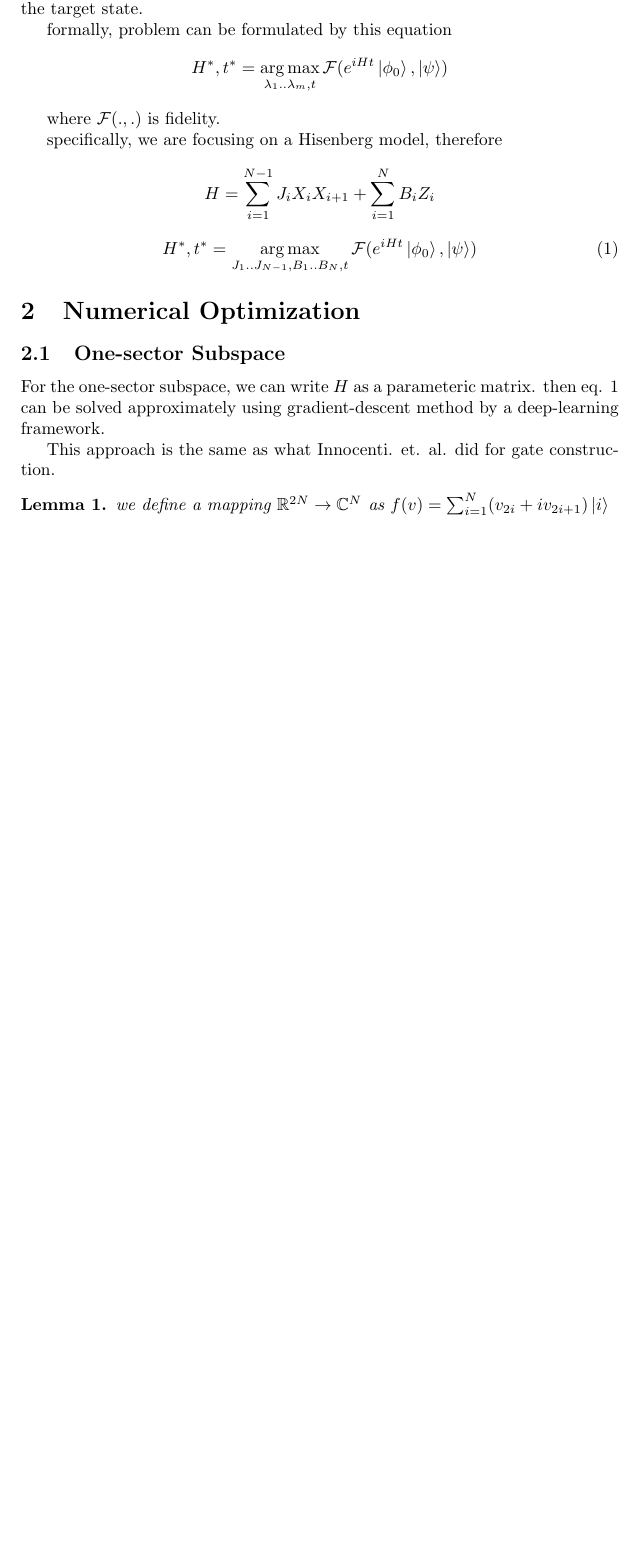
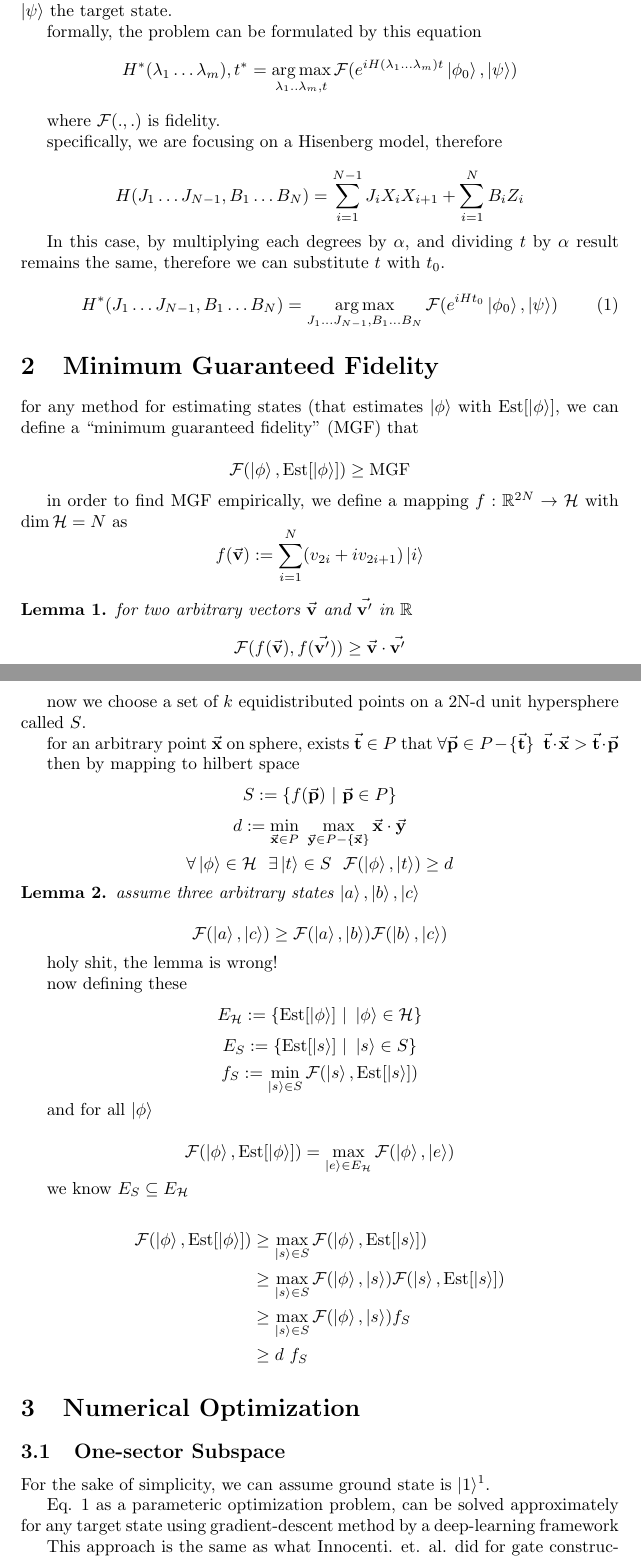
Before and after one commit to sesajad/quantum-state-construction, a LaTeX document (report/report_3.tex): part of page 1 of 2 before the commit and two parts of pages 1 and 2 of 3 after it, the two joined at a grey line, cut so that both start at the same text, the shorter picture padded with empty space. Compiled offline with pdfLaTeX.

```diff
--- a/report/report_3.tex
+++ b/report/report_3.tex
@@ -1,12 +1,16 @@
 \documentclass{article}
+\usepackage{comment}
+
 \usepackage{graphicx}
+\usepackage{float}
 \usepackage{caption}
-\usepackage{float}
+
+%\usepackage{amsmath}
 \usepackage[arrowdel]{physics}
-\usepackage{amsmath}
 \usepackage{amsfonts}
 \usepackage{amsthm}
 \DeclareMathOperator*{\argmax}{arg\,max}
+\DeclareMathOperator*{\est}{Est}
 \def\ind{\hspace{\parindent}}
 \title{Brief Report}
 \author{Amirreza Negari, Amirhossein Estiri, Sajad Kahani}
@@ -16,25 +20,80 @@
 \maketitle
 
 \section{Optimization Problem}
-let ${\lambda_1..\lambda_m}$ be set of free degrees of Hamiltonian, $\ket{\phi_0}$ the ground state and $\ket{\psi}$ the target state.
+let ${\lambda_1\dots\lambda_m}$ be set of free degrees of Hamiltonian, $\ket{\phi_0}$ the ground state and $\ket{\psi}$ the target state.
 
-formally, problem can be formulated by this equation
-\[ H^*, t^* = \argmax_{\lambda_1..\lambda_m, t} \mathcal{F}(e^{iHt} \ket{\phi_0}, \ket{\psi}) \]
+formally, the problem can be formulated by this equation
+\[ H^*(\lambda_1\dots\lambda_m), t^* = \argmax_{\lambda_1..\lambda_m, t} \mathcal{F}(e^{iH(\lambda_1\dots\lambda_m)t} \ket{\phi_0}, \ket{\psi}) \]
 
 where $\mathcal{F}(., .)$ is fidelity.
 
 specifically, we are focusing on a Hisenberg model, therefore
 
-\[ H = \sum_{i=1}^{N-1} J_i X_i X_{i+1} + \sum_{i=1}^N B_i Z_i\]
+\[ H(J_1\dots J_{N-1}, B_1\dots B_N) = \sum_{i=1}^{N-1} J_i X_i X_{i+1} + \sum_{i=1}^N B_i Z_i\]
+
+In this case, by multiplying each degrees by $\alpha$, and dividing $t$ by $\alpha$ result remains the same, therefore we can substitute $t$ with $t_0$.
 
 \begin{equation}
 \label{eq:opt}
-H^*, t^* = \argmax_{J_1..J_{N-1}, B_1..B_N, t} \mathcal{F}(e^{iHt} \ket{\phi_0}, \ket{\psi})
+H^*(J_1\dots J_{N-1}, B_1\dots B_N) = \argmax_{J_1\dots J_{N-1}, B_1\dots B_N} \mathcal{F}(e^{iHt_0} \ket{\phi_0}, \ket{\psi})
 \end{equation}
+
+
+\section{Minimum Guaranteed Fidelity}
+
+for any method for estimating states (that estimates $\ket{\phi}$ with $\est[\ket{\phi}]$, we can define a ``minimum guaranteed fidelity" (MGF) that
+
+\[ \mathcal{F}(\ket{\phi}, \est[\ket{\phi}]) \ge \text{MGF} \]
+
+in order to find MGF empirically,
+we define a mapping $f: \mathbb{R}^{2N} \rightarrow \mathcal{H}$ with $\dim \mathcal{H} = N$ as
+\[ f(\va{v}) := \sum_{i=1}^N (v_{2i} + iv_{2i+1}) \ket{i}\]
+
+\newtheorem{lemma}{Lemma}
+\begin{lemma}
+for two arbitrary vectors $\va{v}$ and $\va{v'}$ in $\mathbb{R}$
+\[ \mathcal{F}(f(\va{v}), f(\va{v'})) \ge \va{v}\cdot\va{v'} \]
+\end{lemma}
+
+now we choose a set of $k$ equidistributed points on a 2N-d unit hypersphere called $S$.
+
+for an arbitrary point $\va{x}$ on sphere, exists $\va{t} \in P$ that $\forall \va{p} \in P - \{\va{t}\} ~~ \va{t}\cdot\va{x} > \va{t}\cdot \va{p}$
+
+then by mapping to hilbert space
+\[ S := \{ f(\va{p}) ~|~ \va{p} \in P \} \]
+\[ d := \min_{\va{x} \in P} ~\max_{\va{y} \in P - \{\va{x}\}} \va{x}\cdot\va{y} \]
+\[ \forall \ket{\phi} \in \mathcal{H} ~~ \exists \ket{t} \in S ~~ \mathcal{F}(\ket{\phi}, \ket{t}) \ge d \]
+
+\begin{lemma}
+assume three arbitrary states $\ket{a},\ket{b},\ket{c}$
+
+\[ \mathcal{F}(\ket{a},\ket{c}) \ge \mathcal{F}(\ket{a},\ket{b})\mathcal{F}(\ket{b},\ket{c})\]
+\end{lemma}
+
+holy shit, the lemma is wrong!
+
+now defining these
+\[ E_{\mathcal{H}} := \{\est[\ket{\phi}] ~|~ \ket{\phi} \in \mathcal{H} \} \]
+\[ E_S := \{\est[\ket{s}] ~|~ \ket{s} \in S \} \]
+\[ f_S := \min_{\ket{s} \in S} \mathcal{F}(\ket{s}, \est[\ket{s}]) \]
+
+and for all $\ket{\phi}$
+
+\[ \mathcal{F}(\ket{\phi}, \est[\ket{\phi}]) = \max_{\ket{e} \in E_{\mathcal{H}}} \mathcal{F}(\ket{\phi}, \ket{e})\]
+
+we know $E_S \subseteq E_{\mathcal{H}}$
+
+\begin{align*} \mathcal{F}(\ket{\phi}, \est[\ket{\phi}]) &\ge \max_{\ket{s} \in S} \mathcal{F}(\ket{\phi}, \est[\ket{s}]) \\ &\ge \max_{\ket{s} \in S} \mathcal{F} (\ket{\phi}, \ket{s})\mathcal{F}(\ket{s}, \est[\ket{s}])
+\\ &\ge \max_{\ket{s} \in S} \mathcal{F} (\ket{\phi}, \ket{s}) f_S
+\\ &\ge d ~ f_S
+\end{align*}
 
 \section{Numerical Optimization}
 \subsection{One-sector Subspace}
-For the one-sector subspace, we can write $H$ as a parameteric matrix. then eq. \ref{eq:opt} can be solved approximately using gradient-descent method by a deep-learning framework.
+For the sake of simplicity, we can assume ground state is $\ket{1}$%
+\footnote{defining $\ket{i}$ as an state with $i$th qbit excited.}.
+
+Eq. \ref{eq:opt} as a parameteric optimization problem, can be solved approximately for any target state using gradient-descent method by a deep-learning framework
 
 This approach is the same as what Innocenti. et. al. did for gate construction.
 
@@ -41,5 +101 @@
 
-\newtheorem{lemma}{Lemma}
-\begin{lemma}
-we define a mapping $\mathbb{R}^{2N} \rightarrow \mathbb{C}^{N}$ as $f(v) = \sum_{i=1}^N (v_{2i} + iv_{2i+1}) \ket{i}$ \\
-if $\va{v}\cdot\va{v'} = 1 - \epsilon$, where $\epsilon \ll 1$, then $\braket{f(v)}{f(v')} = 1 - 2\epsilon + O(\epsilon^2)$
```
Also changed, not shown: code/utils.py (added, +16 -0 lines), report/report_1.pdf (deleted), report/report_2.pdf (deleted), report/report_3.tex (34 more changed lines), 1 other file.
